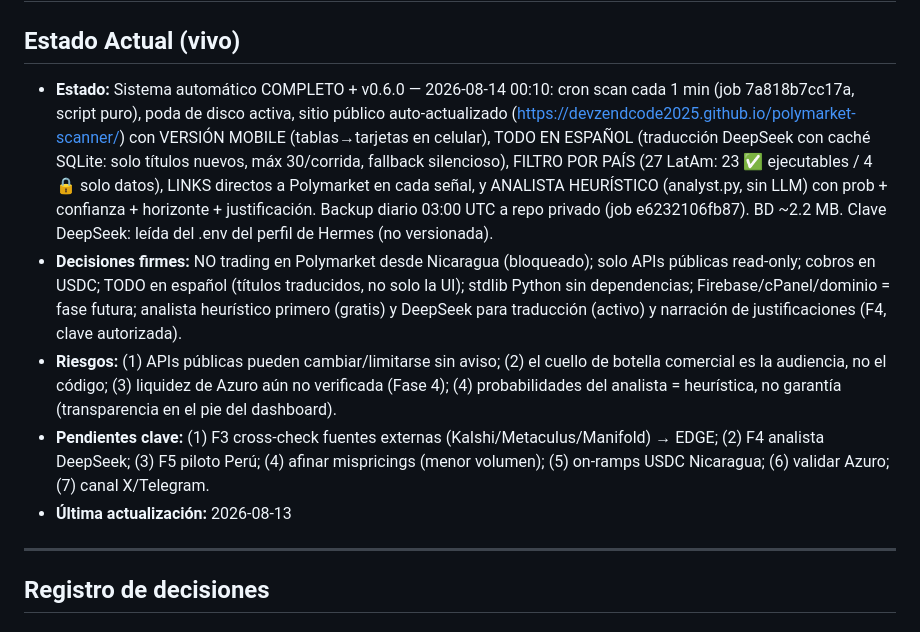
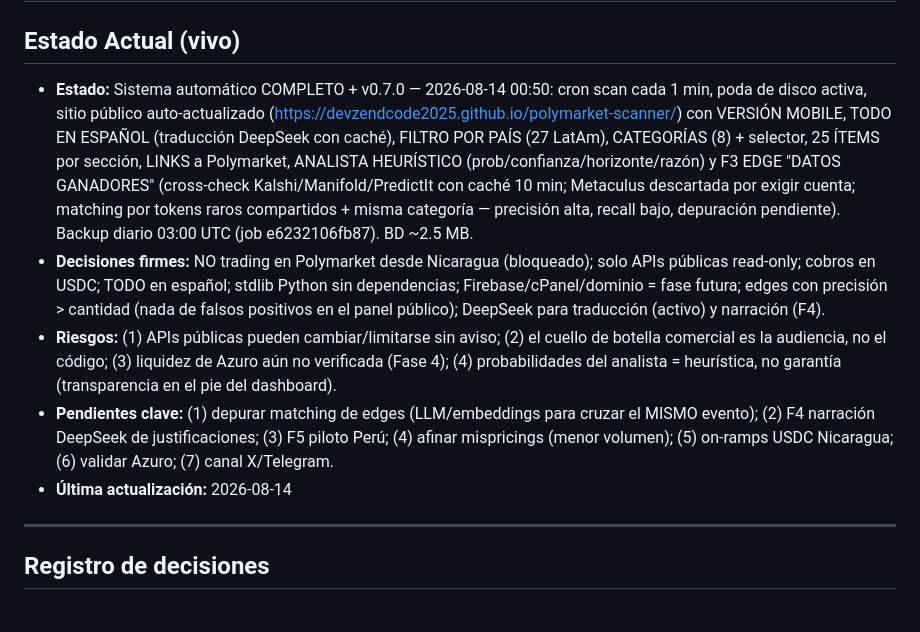
Before and after one commit to devzendcode2025/polymarket-scanner, a Markdown page: MEMORIA_PROYECTO.md, the part around the change. Drawn GitHub-style.

```diff
--- a/MEMORIA_PROYECTO.md
+++ b/MEMORIA_PROYECTO.md
@@ -2,11 +2,11 @@
 
 ## Estado Actual (vivo)
 
-- **Estado:** Sistema automático COMPLETO + v0.6.0 — 2026-08-14 00:10: cron scan cada 1 min (job 7a818b7cc17a, script puro), poda de disco activa, sitio público auto-actualizado (https://devzendcode2025.github.io/polymarket-scanner/) con VERSIÓN MOBILE (tablas→tarjetas en celular), TODO EN ESPAÑOL (traducción DeepSeek con caché SQLite: solo títulos nuevos, máx 30/corrida, fallback silencioso), FILTRO POR PAÍS (27 LatAm: 23 ✅ ejecutables / 4 🔒 solo datos), LINKS directos a Polymarket en cada señal, y ANALISTA HEURÍSTICO (analyst.py, sin LLM) con prob + confianza + horizonte + justificación. Backup diario 03:00 UTC a repo privado (job e6232106fb87). BD ~2.2 MB. Clave DeepSeek: leída del .env del perfil de Hermes (no versionada).
-- **Decisiones firmes:** NO trading en Polymarket desde Nicaragua (bloqueado); solo APIs públicas read-only; cobros en USDC; TODO en español (títulos traducidos, no solo la UI); stdlib Python sin dependencias; Firebase/cPanel/dominio = fase futura; analista heurístico primero (gratis) y DeepSeek para traducción (activo) y narración de justificaciones (F4, clave autorizada).
+- **Estado:** Sistema automático COMPLETO + v0.7.0 — 2026-08-14 00:50: cron scan cada 1 min, poda de disco activa, sitio público auto-actualizado (https://devzendcode2025.github.io/polymarket-scanner/) con VERSIÓN MOBILE, TODO EN ESPAÑOL (traducción DeepSeek con caché), FILTRO POR PAÍS (27 LatAm), CATEGORÍAS (8) + selector, 25 ÍTEMS por sección, LINKS a Polymarket, ANALISTA HEURÍSTICO (prob/confianza/horizonte/razón) y F3 EDGE "DATOS GANADORES" (cross-check Kalshi/Manifold/PredictIt con caché 10 min; Metaculus descartada por exigir cuenta; matching por tokens raros compartidos + misma categoría — precisión alta, recall bajo, depuración pendiente). Backup diario 03:00 UTC (job e6232106fb87). BD ~2.5 MB.
+- **Decisiones firmes:** NO trading en Polymarket desde Nicaragua (bloqueado); solo APIs públicas read-only; cobros en USDC; TODO en español; stdlib Python sin dependencias; Firebase/cPanel/dominio = fase futura; edges con precisión > cantidad (nada de falsos positivos en el panel público); DeepSeek para traducción (activo) y narración (F4).
 - **Riesgos:** (1) APIs públicas pueden cambiar/limitarse sin aviso; (2) el cuello de botella comercial es la audiencia, no el código; (3) liquidez de Azuro aún no verificada (Fase 4); (4) probabilidades del analista = heurística, no garantía (transparencia en el pie del dashboard).
-- **Pendientes clave:** (1) F3 cross-check fuentes externas (Kalshi/Metaculus/Manifold) → EDGE; (2) F4 analista DeepSeek; (3) F5 piloto Perú; (4) afinar mispricings (menor volumen); (5) on-ramps USDC Nicaragua; (6) validar Azuro; (7) canal X/Telegram.
-- **Última actualización:** 2026-08-13
+- **Pendientes clave:** (1) depurar matching de edges (LLM/embeddings para cruzar el MISMO evento); (2) F4 narración DeepSeek de justificaciones; (3) F5 piloto Perú; (4) afinar mispricings (menor volumen); (5) on-ramps USDC Nicaragua; (6) validar Azuro; (7) canal X/Telegram.
+- **Última actualización:** 2026-08-14
 
 ---
 
```
Also changed, not shown: CHAT_RESUMEN.md (+6 -0 lines), TAREAS.md (+4 -1 lines).
